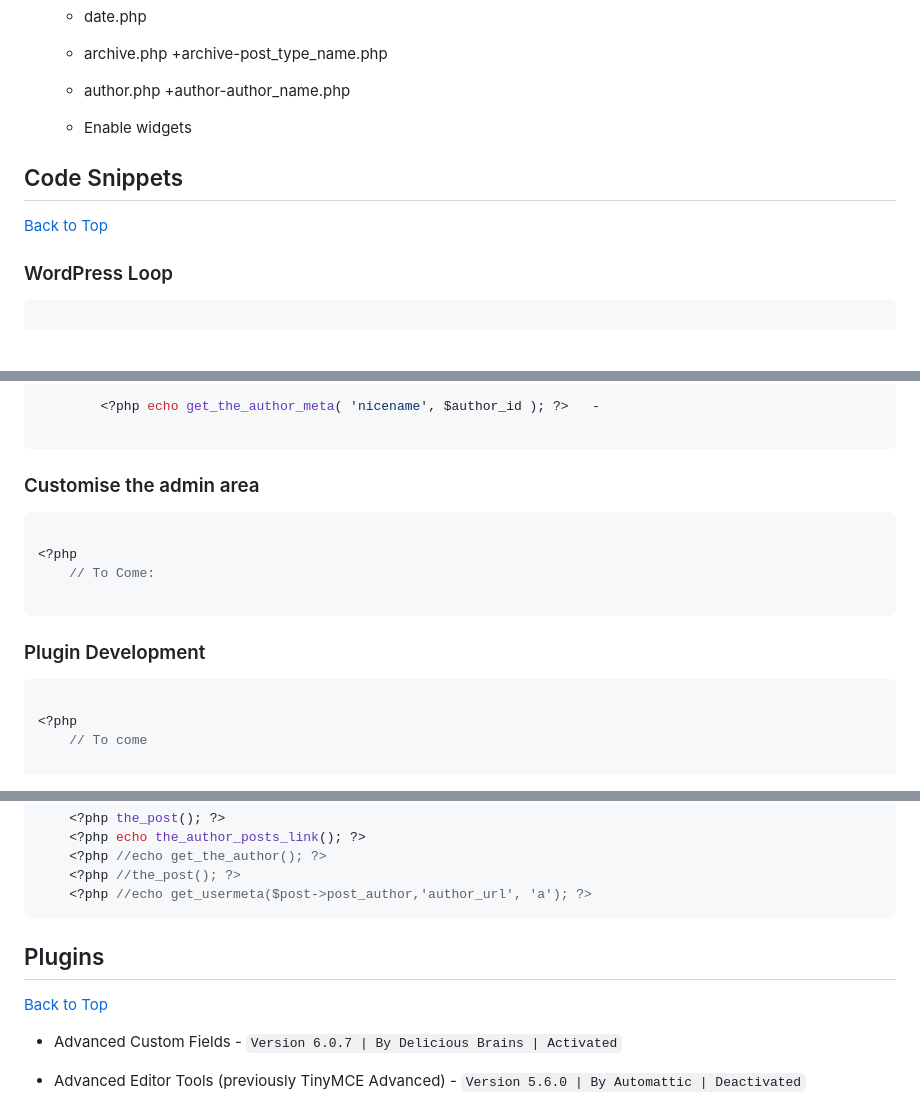
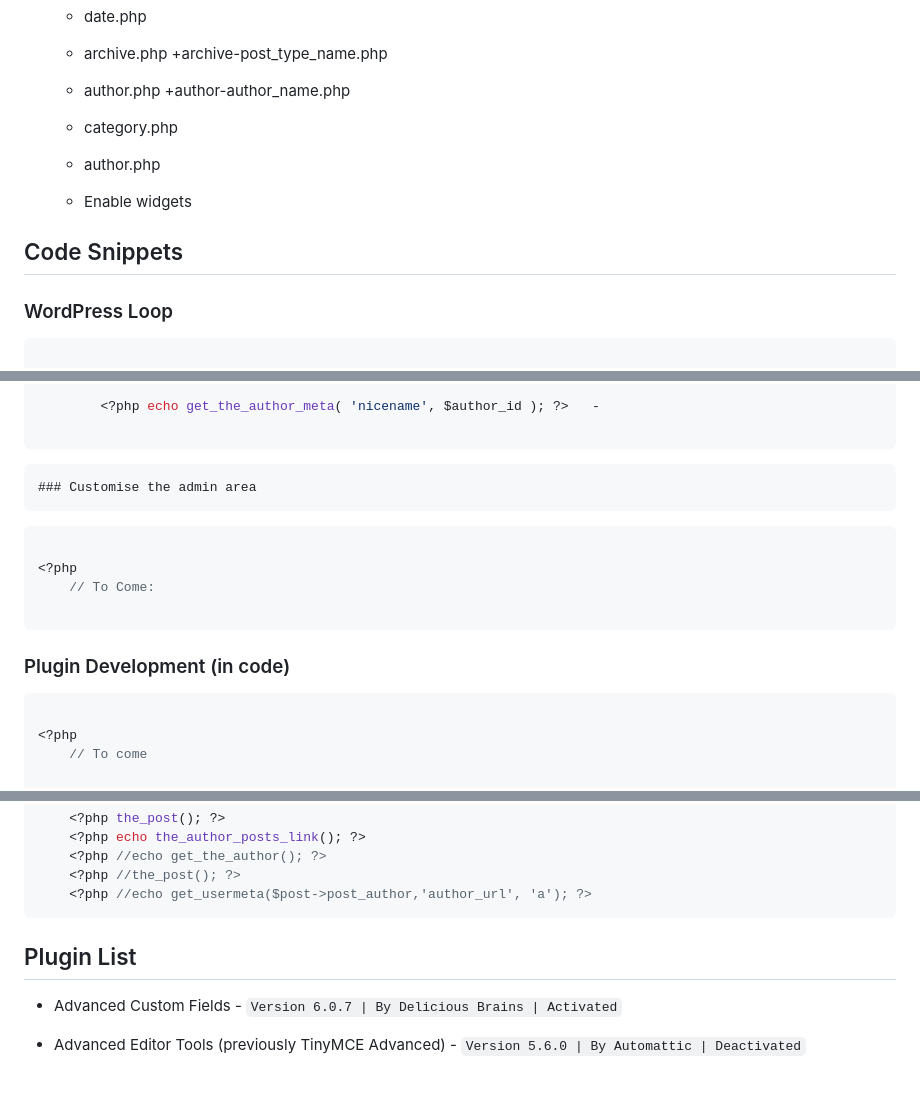
Before and after one commit to jg-digital-media/jgdm_wordpress_theme, a Markdown page: readme.md, 3 parts joined by grey strips. Rendered like a GitHub page; blank space fills up the shorter version.

````diff
--- a/readme.md
+++ b/readme.md
@@ -66,12 +52,13 @@
       +archive-post_type_name.php
     + author.php
       +author-author_name.php
+    + category.php
+    + author.php
 
 
     + Enable widgets
 
 ## Code Snippets
-[Back to Top](#sections)
 
 ### WordPress Loop
 
@@ -332,7 +319,7 @@
 
 ```
 
-### Customise the admin area
+	### Customise the admin area
 
 ```php
 
@@ -341,7 +328,7 @@
 
 ```
 
-### Plugin Development
+### Plugin Development (in code)
 
 ```php
 
@@ -476,8 +463,7 @@
 ```
 
 
-## Plugins
-[Back to Top](#sections)
+## Plugin List
 
 + Advanced Custom Fields - `Version 6.0.7 | By Delicious Brains | Activated`
 
````
Also changed, not shown: other parts of readme.md (+5 -21 lines).
